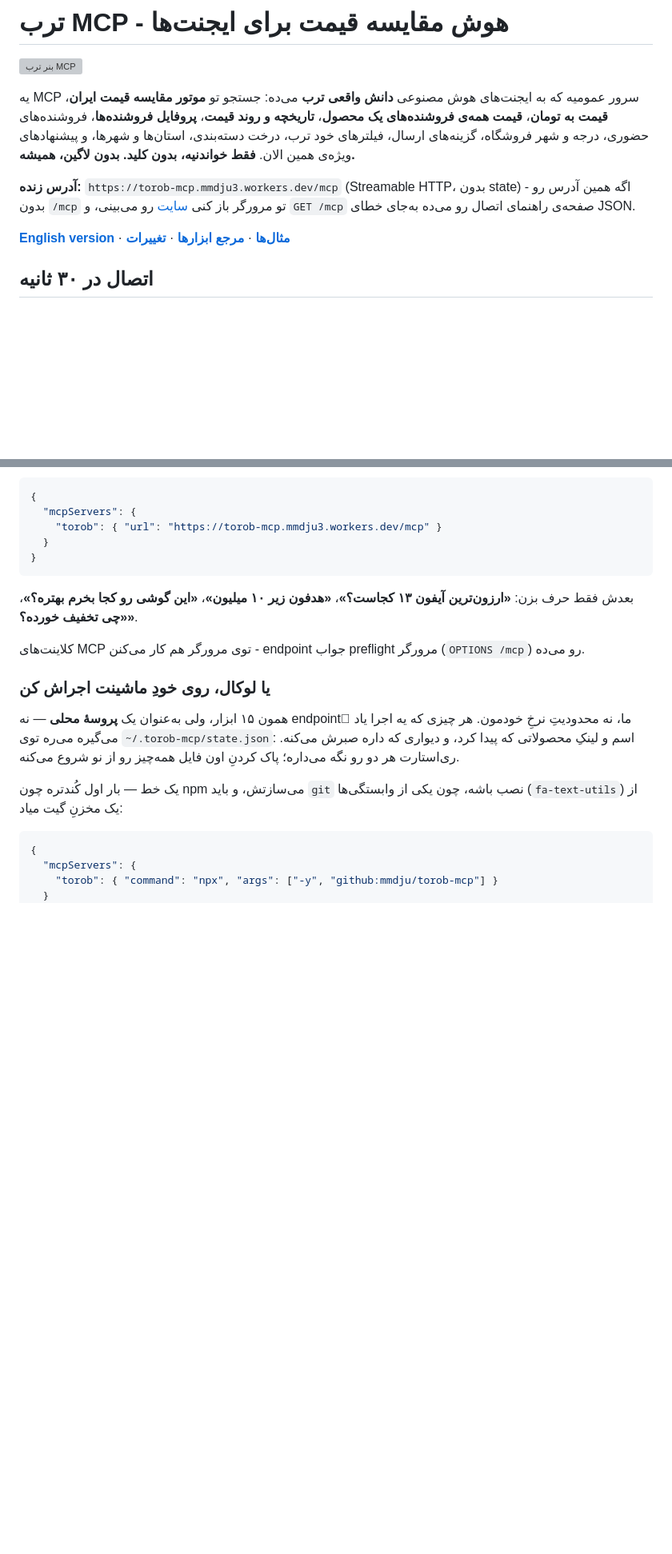
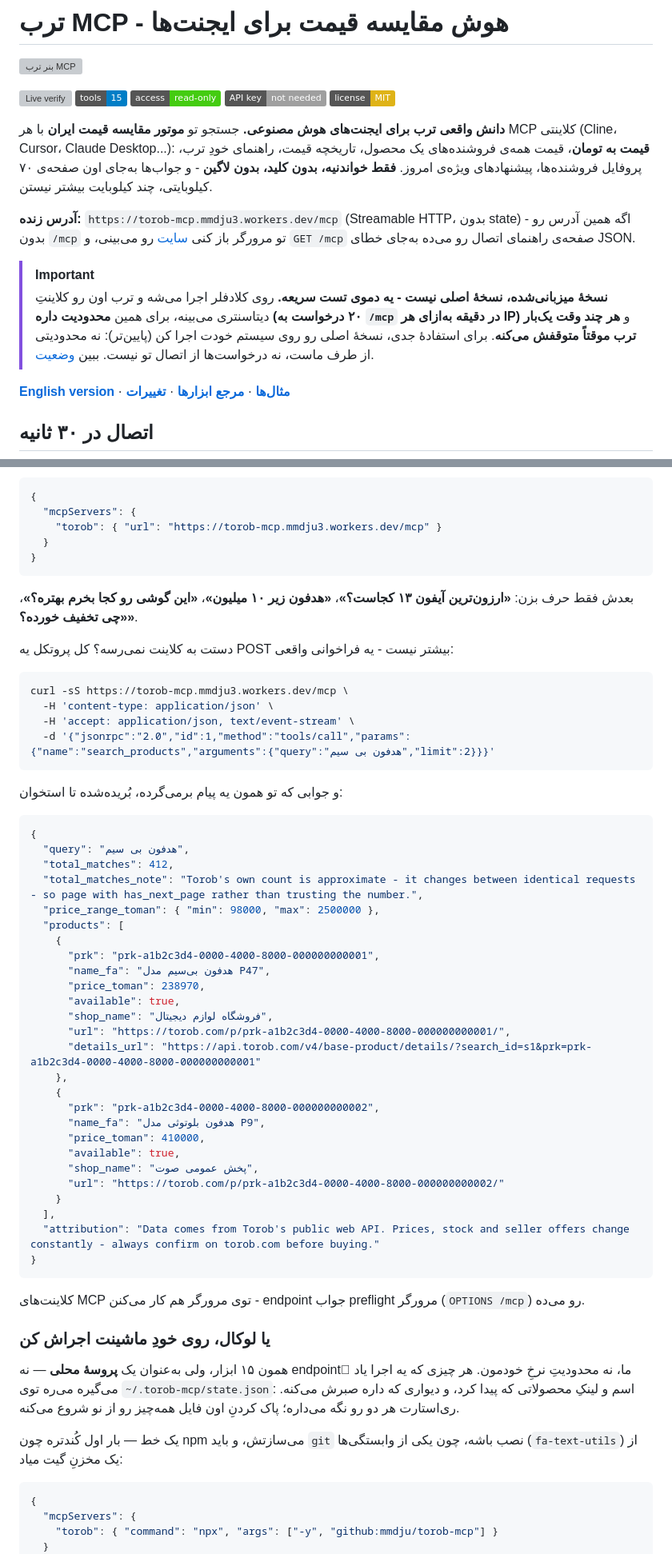
Before and after one commit to mmdju/torob-mcp, a Markdown page: README_FA.md, 2 parts joined by grey strips. Shown at 80% size. GitHub-like rendering; badges without logos; blank space fills up the shorter version; grey boxes are pictures that could not be loaded.

Commit message:
readme: group the tools by the question, show one real call, and mark the hosted copy as the quick-test one

````diff
--- a/README_FA.md
+++ b/README_FA.md
@@ -2,9 +2,18 @@
 
 ![بنر ترب MCP](assets/torob-mcp.png)
 
-یه MCP سرور عمومیه که به ایجنت‌های هوش مصنوعی **دانش واقعی ترب** می‌ده: جستجو تو **موتور مقایسه قیمت ایران**، **قیمت به تومان**، **قیمت همه‌ی فروشنده‌های یک محصول**، **تاریخچه و روند قیمت**، **پروفایل فروشنده‌ها**، فروشنده‌های حضوری، درجه و شهر فروشگاه، گزینه‌های ارسال، فیلترهای خود ترب، درخت دسته‌بندی، استان‌ها و شهرها، و پیشنهادهای ویژه‌ی همین الان. **فقط خواندنیه، بدون کلید. بدون لاگین، همیشه.**
+[![Live verify](https://github.com/mmdju/torob-mcp/actions/workflows/verify.yml/badge.svg)](https://github.com/mmdju/torob-mcp/actions/workflows/verify.yml)
+![15 tools](https://img.shields.io/badge/tools-15-blue)
+![read-only](https://img.shields.io/badge/access-read--only-brightgreen)
+![no API key](https://img.shields.io/badge/API%20key-not%20needed-lightgrey)
+![MIT](https://img.shields.io/badge/license-MIT-yellow.svg)
+
+**دانش واقعی ترب برای ایجنت‌های هوش مصنوعی.** جستجو تو **موتور مقایسه قیمت ایران** با هر MCP کلاینتی (Cline، Cursor، Claude Desktop...): **قیمت به تومان**، قیمت همه‌ی فروشنده‌های یک محصول، تاریخچه قیمت، راهنمای خودِ ترب، پروفایل فروشنده‌ها، پیشنهادهای ویژه‌ی امروز. **فقط خواندنیه، بدون کلید، بدون لاگین** - و جواب‌ها به‌جای اون صفحه‌ی ۷۰ کیلوبایتی، چند کیلوبایت بیشتر نیستن.
 
 **آدرس زنده:** `https://torob-mcp.mmdju3.workers.dev/mcp` (Streamable HTTP، بدون state) - اگه همین آدرس رو بدون `/mcp` تو مرورگر باز کنی [سایت](https://torob-mcp.mmdju3.workers.dev/) رو می‌بینی، و `GET /mcp` صفحه‌ی راهنمای اتصال رو می‌ده به‌جای خطای JSON.
+
+> [!IMPORTANT]
+> **نسخهٔ میزبانی‌شده، نسخهٔ اصلی نیست - یه دموی تست سریعه.** روی کلادفلر اجرا می‌شه و ترب اون رو کلاینتِ دیتاسنتری می‌بینه، برای همین **محدودیت داره (۲۰ درخواست به `/mcp` در دقیقه به‌ازای هر IP)** و **هر چند وقت یک‌بار ترب موقتاً متوقفش می‌کنه**. برای استفادهٔ جدی، نسخهٔ اصلی رو روی سیستم خودت اجرا کن (پایین‌تر): نه محدودیتی از طرف ماست، نه درخواست‌ها از اتصال تو نیست. ببین [وضعیت](#وضعیت).
 
 **[English version](README.md)** · **[مثال‌ها](examples/sample-calls.md)** · **[مرجع ابزارها](docs/tools.md)** · **[تغییرات](CHANGELOG.md)**
 
@@ -21,6 +30,46 @@
 ```
 
 بعدش فقط حرف بزن: **«ارزون‌ترین آیفون ۱۳ کجاست؟»**، **«هدفون زیر ۱۰ میلیون»**، **«این گوشی رو کجا بخرم بهتره؟»**، **«چی تخفیف خورده؟»**.
+
+دستت به کلاینت نمی‌رسه؟ کل پروتکل یه POST بیشتر نیست - یه فراخوانی واقعی:
+
+```bash
+curl -sS https://torob-mcp.mmdju3.workers.dev/mcp \
+  -H 'content-type: application/json' \
+  -H 'accept: application/json, text/event-stream' \
+  -d '{"jsonrpc":"2.0","id":1,"method":"tools/call","params":{"name":"search_products","arguments":{"query":"هدفون بی سیم","limit":2}}}'
+```
+
+و جوابی که تو همون یه پیام برمی‌گرده، بُریده‌شده تا استخوان:
+
+```json
+{
+  "query": "هدفون بی سیم",
+  "total_matches": 412,
+  "total_matches_note": "Torob's own count is approximate - it changes between identical requests - so page with has_next_page rather than trusting the number.",
+  "price_range_toman": { "min": 98000, "max": 2500000 },
+  "products": [
+    {
+      "prk": "prk-a1b2c3d4-0000-4000-8000-000000000001",
+      "name_fa": "هدفون بی‌سیم مدل P47",
+      "price_toman": 238970,
+      "available": true,
+      "shop_name": "فروشگاه لوازم دیجیتال",
+      "url": "https://torob.com/p/prk-a1b2c3d4-0000-4000-8000-000000000001/",
+      "details_url": "https://api.torob.com/v4/base-product/details/?search_id=s1&prk=prk-a1b2c3d4-0000-4000-8000-000000000001"
+    },
+    {
+      "prk": "prk-a1b2c3d4-0000-4000-8000-000000000002",
+      "name_fa": "هدفون بلوتوثی مدل P9",
+      "price_toman": 410000,
+      "available": true,
+      "shop_name": "پخش عمومی صوت",
+      "url": "https://torob.com/p/prk-a1b2c3d4-0000-4000-8000-000000000002/"
+    }
+  ],
+  "attribution": "Data comes from Torob's public web API. Prices, stock and seller offers change constantly - always confirm on torob.com before buying."
+}
+```
 
 کلاینت‌های MCP توی مرورگر هم کار می‌کنن - endpoint جواب preflight مرورگر (`OPTIONS /mcp`) رو می‌ده.
 
````
Also changed, not shown: other parts of README_FA.md (+55 -33 lines), README.md (+105 -35 lines).
